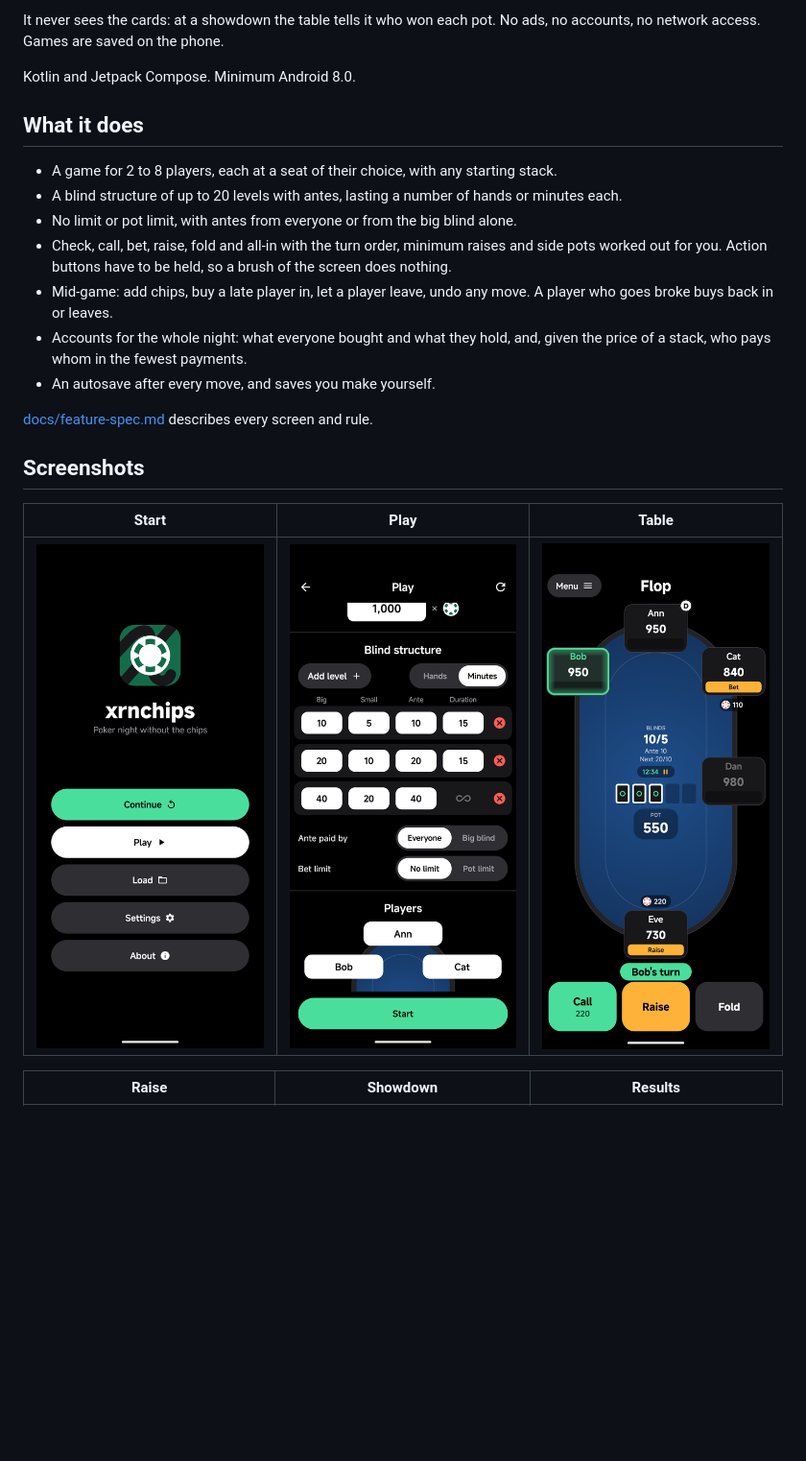
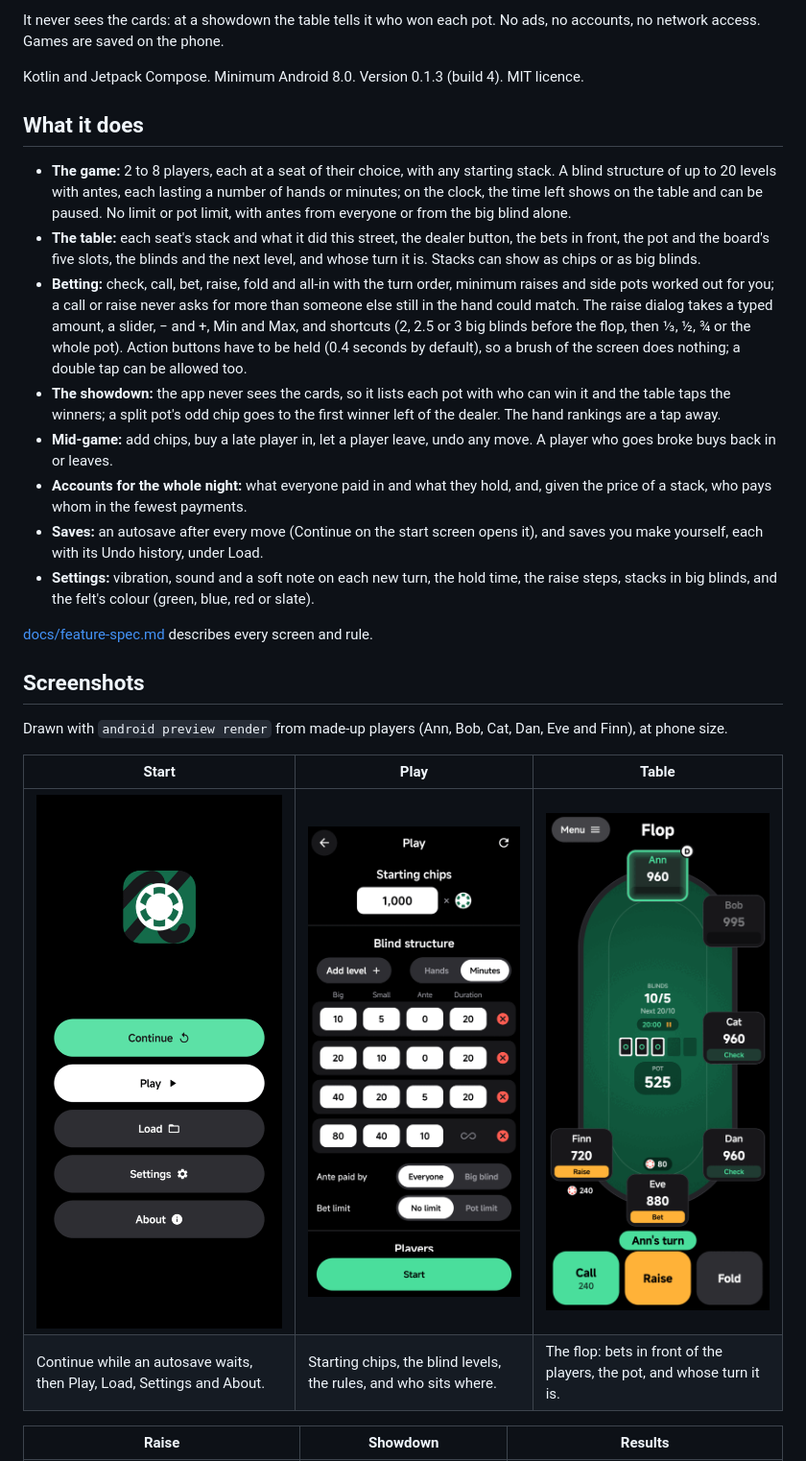
Before and after one commit to Xernnn/xrnchips, a Markdown page: README.md, the part around one of its changes. Shown at 96% size. Drawn GitHub-style; pictures changed too: docs/screenshots/setup.png, docs/screenshots/start.png, docs/screenshots/table.png; blank space fills up the shorter version.

```diff
--- a/README.md
+++ b/README.md
@@ -11,28 +11,46 @@ around or left in the middle and each player acts on their turn.
 It never sees the cards: at a showdown the table tells it who won each pot. No ads, no accounts, no
 network access. Games are saved on the phone.
 
-Kotlin and Jetpack Compose. Minimum Android 8.0.
+Kotlin and Jetpack Compose. Minimum Android 8.0. Version 0.1.3 (build 4). MIT licence.
 
 ## What it does
 
-- A game for 2 to 8 players, each at a seat of their choice, with any starting stack.
-- A blind structure of up to 20 levels with antes, lasting a number of hands or minutes each.
-- No limit or pot limit, with antes from everyone or from the big blind alone.
-- Check, call, bet, raise, fold and all-in with the turn order, minimum raises and side pots worked
-  out for you. Action buttons have to be held, so a brush of the screen does nothing.
-- Mid-game: add chips, buy a late player in, let a player leave, undo any move. A player who goes
-  broke buys back in or leaves.
-- Accounts for the whole night: what everyone bought and what they hold, and, given the price of a
-  stack, who pays whom in the fewest payments.
-- An autosave after every move, and saves you make yourself.
+- **The game:** 2 to 8 players, each at a seat of their choice, with any starting stack. A blind
+  structure of up to 20 levels with antes, each lasting a number of hands or minutes; on the clock,
+  the time left shows on the table and can be paused. No limit or pot limit, with antes from
+  everyone or from the big blind alone.
+- **The table:** each seat's stack and what it did this street, the dealer button, the bets in
+  front, the pot and the board's five slots, the blinds and the next level, and whose turn it is.
+  Stacks can show as chips or as big blinds.
+- **Betting:** check, call, bet, raise, fold and all-in with the turn order, minimum raises and side
+  pots worked out for you; a call or raise never asks for more than someone else still in the hand
+  could match. The raise dialog takes a typed amount, a slider, − and +, Min and Max, and
+  shortcuts (2, 2.5 or 3 big blinds before the flop, then ⅓, ½, ¾ or the whole pot).
+  Action buttons have to be held (0.4 seconds by default), so a brush of the screen does nothing;
+  a double tap can be allowed too.
+- **The showdown:** the app never sees the cards, so it lists each pot with who can win it and the
+  table taps the winners; a split pot's odd chip goes to the first winner left of the dealer. The
+  hand rankings are a tap away.
+- **Mid-game:** add chips, buy a late player in, let a player leave, undo any move. A player who
+  goes broke buys back in or leaves.
+- **Accounts for the whole night:** what everyone paid in and what they hold, and, given the price
+  of a stack, who pays whom in the fewest payments.
+- **Saves:** an autosave after every move (Continue on the start screen opens it), and saves you
+  make yourself, each with its Undo history, under Load.
+- **Settings:** vibration, sound and a soft note on each new turn, the hold time, the raise steps,
+  stacks in big blinds, and the felt's colour (green, blue, red or slate).
 
 [docs/feature-spec.md](docs/feature-spec.md) describes every screen and rule.
 
 ## Screenshots
 
+Drawn with `android preview render` from made-up players (Ann, Bob, Cat, Dan, Eve and Finn), at
+phone size.
+
 | Start | Play | Table |
 | --- | --- | --- |
-| ![Start screen](docs/screenshots/start.png) | ![Play screen: stacks, blinds, rules and seats](docs/screenshots/setup.png) | ![The table during a hand](docs/screenshots/table.png) |
+| ![Start screen](docs/screenshots/start.png) | ![Play screen: stacks, blinds, rules and seats](docs/screenshots/setup.png) | ![The table on the flop, a raise to answer](docs/screenshots/table.png) |
+| Continue while an autosave waits, then Play, Load, Settings and About. | Starting chips, the blind levels, the rules, and who sits where. | The flop: bets in front of the players, the pot, and whose turn it is. |
 
 | Raise | Showdown | Results |
 | --- | --- | --- |
```
Also changed, not shown: other parts of README.md (+30 -2 lines), docs/status.md (+1 -1 lines), docs/screenshots/raise.png, docs/screenshots/results.png, docs/screenshots/showdown.png.
